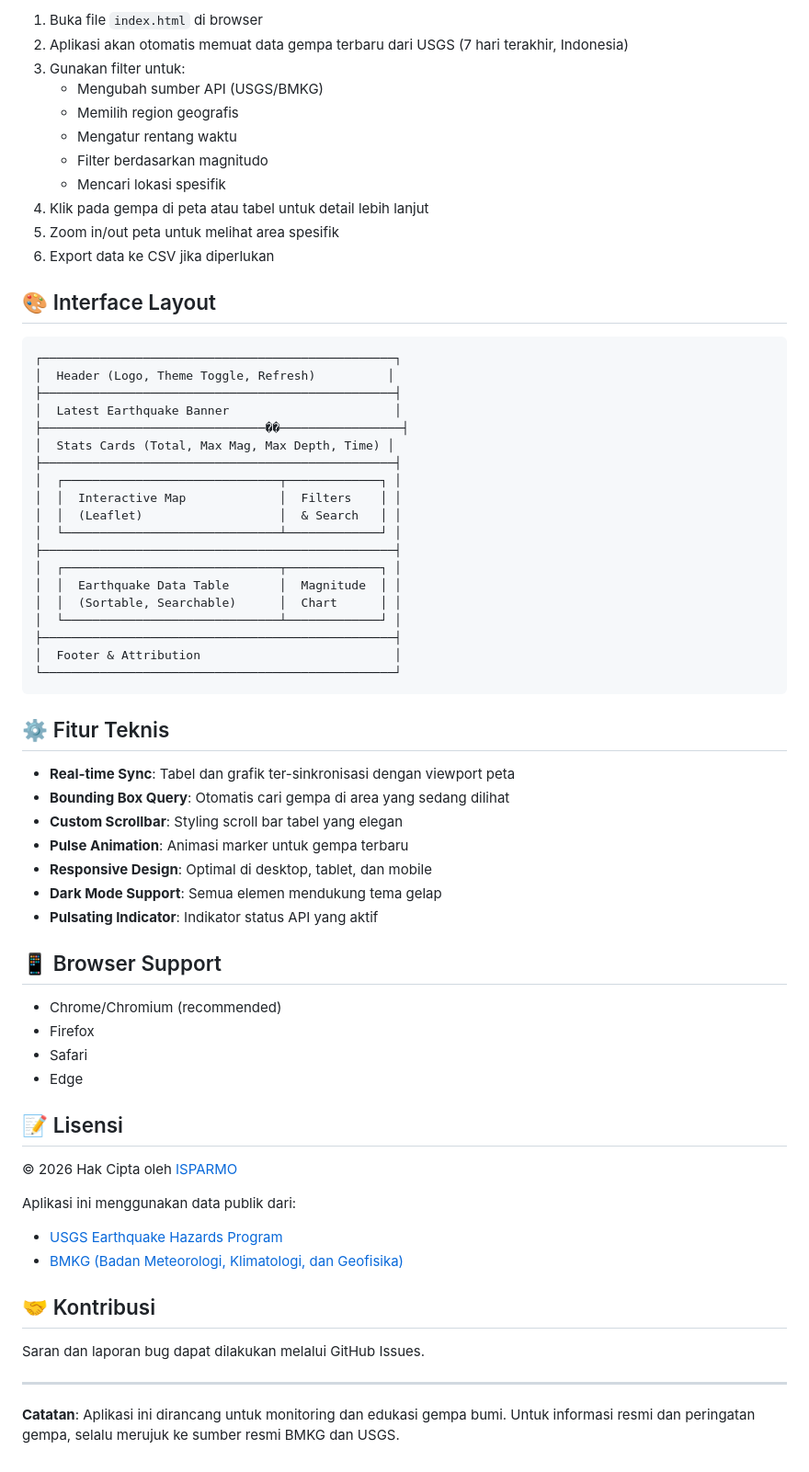
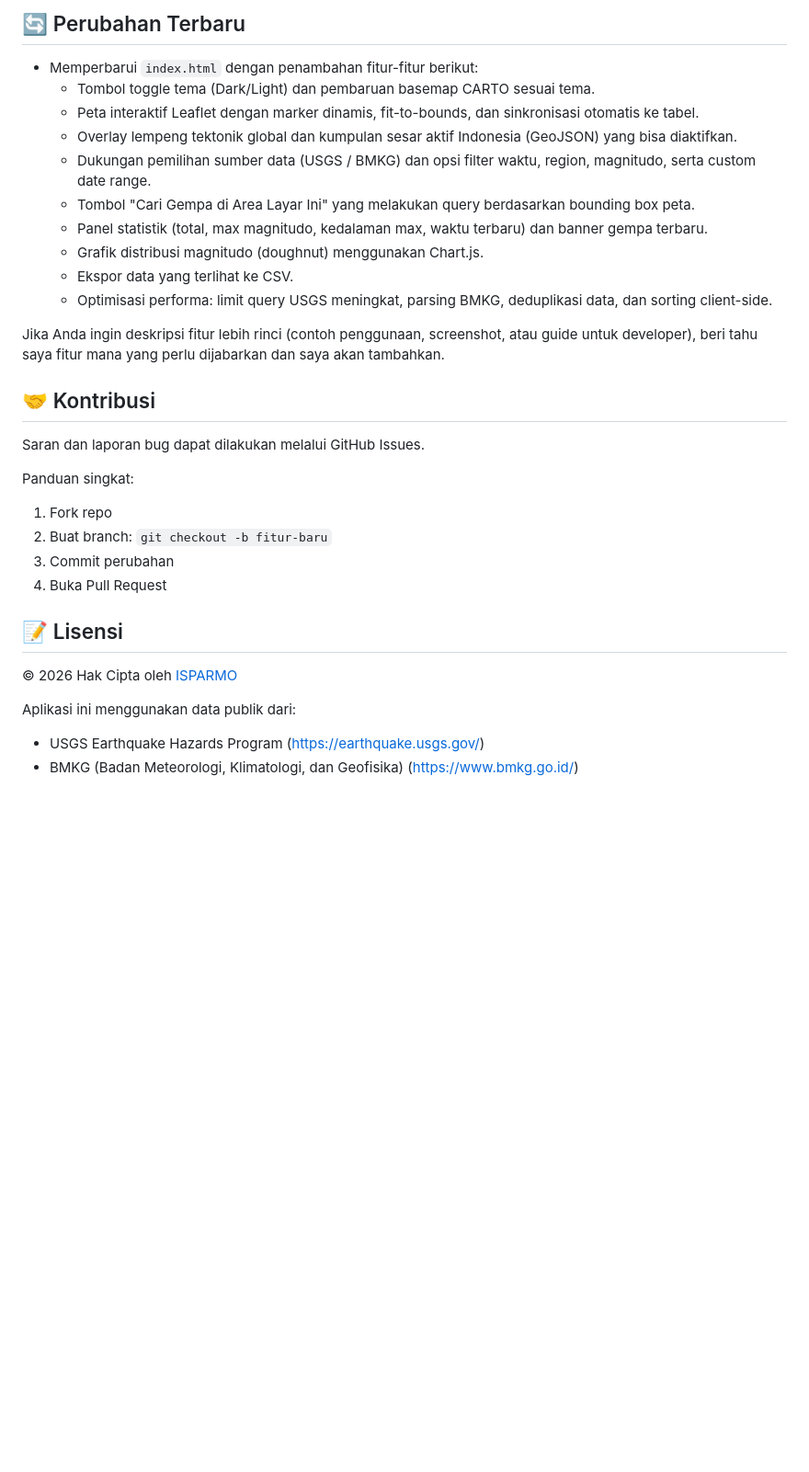
Before and after one commit to masisparmo/pantaugempa, a Markdown page: README.md, the part around one of its changes. Shown at 92% size. GitHub-like rendering; blank space fills up the shorter version.

Commit message:
docs: update README to reflect recent index.html feature additions

````diff
--- a/README.md
+++ b/README.md
@@ -75,69 +72,32 @@ Web aplikasi untuk memantau gempa berdasarkan BMKG dan USGS dengan real-time mon
 
-1. Buka file `index.html` di browser
-2. Aplikasi akan otomatis memuat data gempa terbaru dari USGS (7 hari terakhir, Indonesia)
-3. Gunakan filter untuk:
-   - Mengubah sumber API (USGS/BMKG)
-   - Memilih region geografis
-   - Mengatur rentang waktu
-   - Filter berdasarkan magnitudo
-   - Mencari lokasi spesifik
-4. Klik pada gempa di peta atau tabel untuk detail lebih lanjut
-5. Zoom in/out peta untuk melihat area spesifik
-6. Export data ke CSV jika diperlukan
+## 🔄 Perubahan Terbaru
+- Memperbarui `index.html` dengan penambahan fitur-fitur berikut:
+  - Tombol toggle tema (Dark/Light) dan pembaruan basemap CARTO sesuai tema.
+  - Peta interaktif Leaflet dengan marker dinamis, fit-to-bounds, dan sinkronisasi otomatis ke tabel.
+  - Overlay lempeng tektonik global dan kumpulan sesar aktif Indonesia (GeoJSON) yang bisa diaktifkan.
+  - Dukungan pemilihan sumber data (USGS / BMKG) dan opsi filter waktu, region, magnitudo, serta custom date range.
+  - Tombol "Cari Gempa di Area Layar Ini" yang melakukan query berdasarkan bounding box peta.
+  - Panel statistik (total, max magnitudo, kedalaman max, waktu terbaru) dan banner gempa terbaru.
+  - Grafik distribusi magnitudo (doughnut) menggunakan Chart.js.
+  - Ekspor data yang terlihat ke CSV.
+  - Optimisasi performa: limit query USGS meningkat, parsing BMKG, deduplikasi data, dan sorting client-side.
 
-## 🎨 Interface Layout
+Jika Anda ingin deskripsi fitur lebih rinci (contoh penggunaan, screenshot, atau guide untuk developer), beri tahu saya fitur mana yang perlu dijabarkan dan saya akan tambahkan.
 
-```
-┌─────────────────────────────────────────────────┐
-│  Header (Logo, Theme Toggle, Refresh)          │
-├─────────────────────────────────────────────────┤
-│  Latest Earthquake Banner                       │
-├───────────────────────────────��─────────────────┤
-│  Stats Cards (Total, Max Mag, Max Depth, Time) │
-├─────────────────────────────────────────────────┤
-│  ┌──────────────────────────────┬─────────────┐ │
-│  │  Interactive Map             │  Filters    │ │
-│  │  (Leaflet)                   │  & Search   │ │
-│  └──────────────────────────────┴─────────────┘ │
-├─────────────────────────────────────────────────┤
-│  ┌──────────────────────────────┬─────────────┐ │
-│  │  Earthquake Data Table       │  Magnitude  │ │
-│  │  (Sortable, Searchable)      │  Chart      │ │
-│  └──────────────────────────────┴─────────────┘ │
-├─────────────────────────────────────────────────┤
-│  Footer & Attribution                           │
-└─────────────────────────────────────────────────┘
-```
+## 🤝 Kontribusi
 
-## ⚙️ Fitur Teknis
+Saran dan laporan bug dapat dilakukan melalui GitHub Issues.
 
-- **Real-time Sync**: Tabel dan grafik ter-sinkronisasi dengan viewport peta
-- **Bounding Box Query**: Otomatis cari gempa di area yang sedang dilihat
-- **Custom Scrollbar**: Styling scroll bar tabel yang elegan
-- **Pulse Animation**: Animasi marker untuk gempa terbaru
-- **Responsive Design**: Optimal di desktop, tablet, dan mobile
-- **Dark Mode Support**: Semua elemen mendukung tema gelap
-- **Pulsating Indicator**: Indikator status API yang aktif
-
-## 📱 Browser Support
-
-- Chrome/Chromium (recommended)
-- Firefox
-- Safari
-- Edge
+Panduan singkat:
+1. Fork repo
+2. Buat branch: `git checkout -b fitur-baru`
+3. Commit perubahan
+4. Buka Pull Request
 
 ## 📝 Lisensi
 
 © 2026 Hak Cipta oleh [ISPARMO](https://page.isparmo.com)
 
 Aplikasi ini menggunakan data publik dari:
-- [USGS Earthquake Hazards Program](https://earthquake.usgs.gov/)
-- [BMKG (Badan Meteorologi, Klimatologi, dan Geofisika)](https://www.bmkg.go.id/)
-
-## 🤝 Kontribusi
-
-Saran dan laporan bug dapat dilakukan melalui GitHub Issues.
-
----
-
-**Catatan**: Aplikasi ini dirancang untuk monitoring dan edukasi gempa bumi. Untuk informasi resmi dan peringatan gempa, selalu merujuk ke sumber resmi BMKG dan USGS.
+- USGS Earthquake Hazards Program (https://earthquake.usgs.gov/)
+- BMKG (Badan Meteorologi, Klimatologi, dan Geofisika) (https://www.bmkg.go.id/)
````
Also changed, not shown: other parts of README.md (+26 -29 lines).
